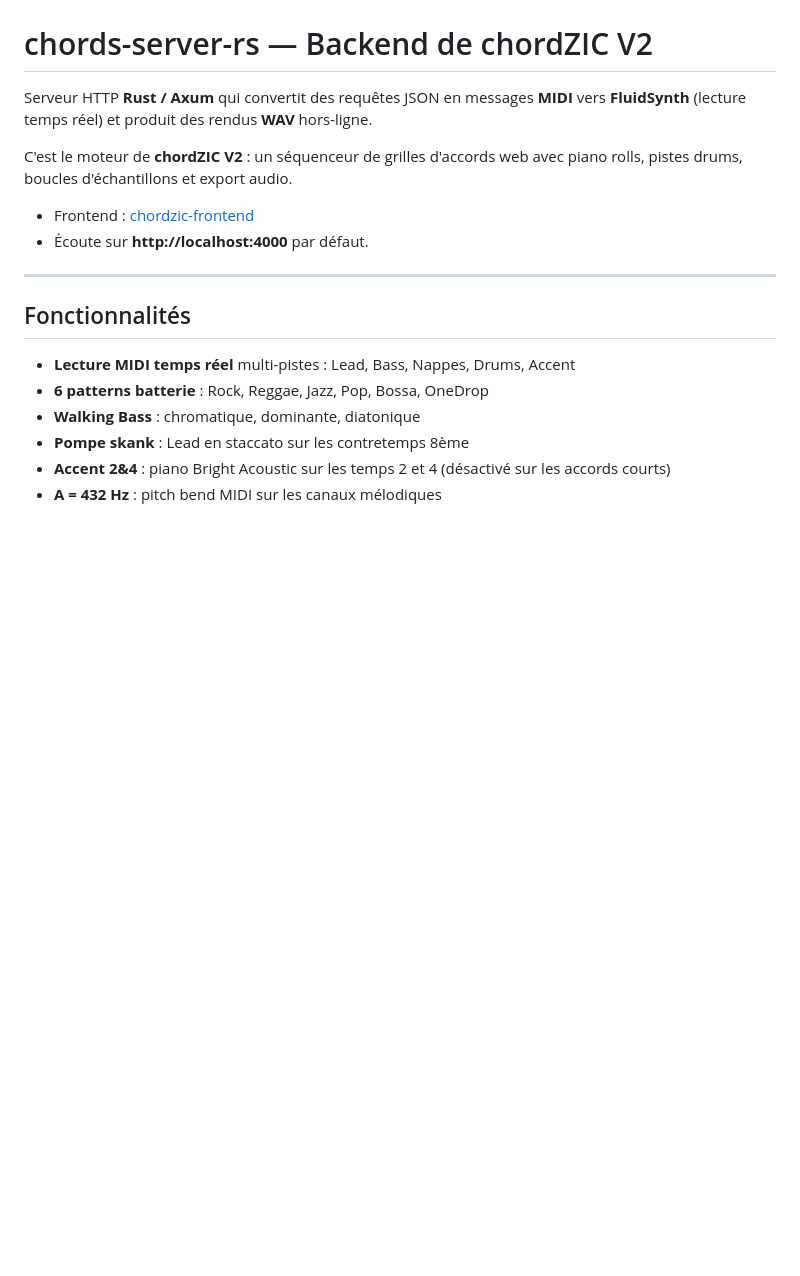
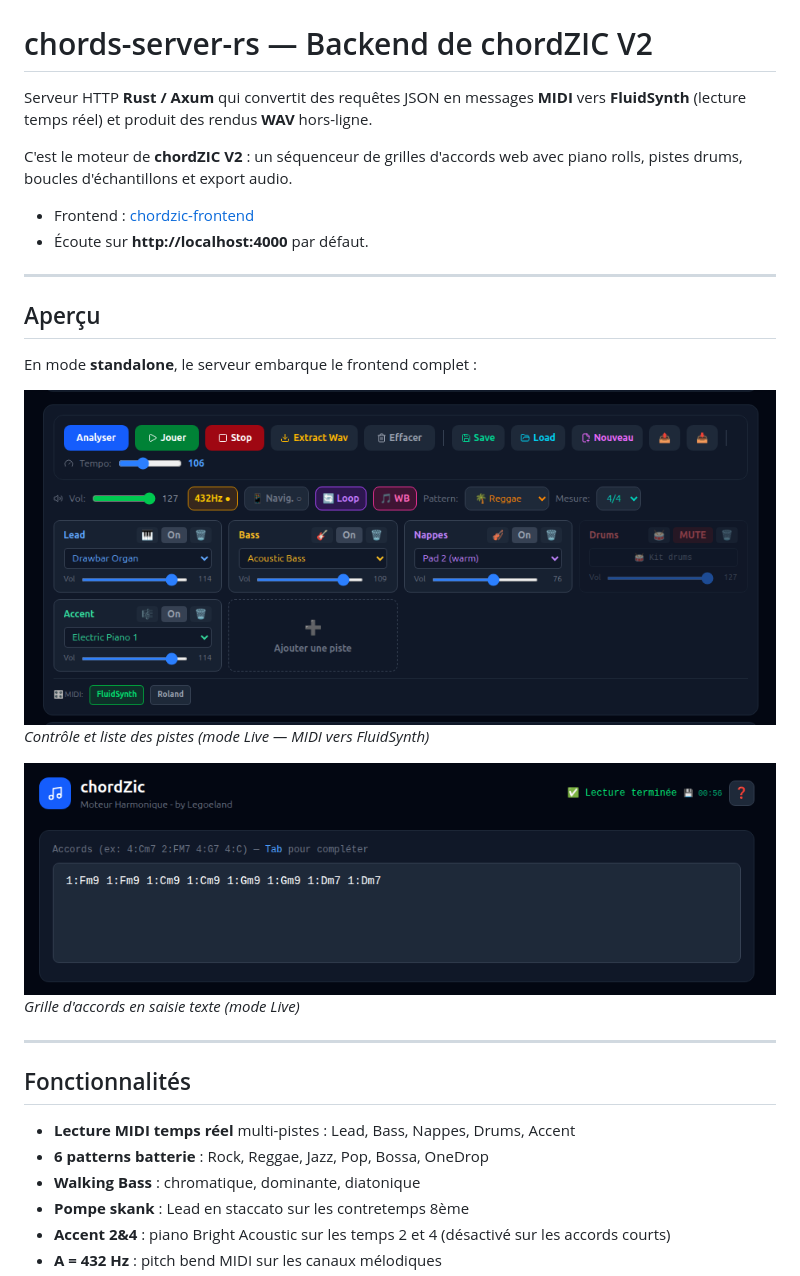
Before and after one commit to legoeland06/chordzic-server, a Markdown page: README.md, the part around the change. Rendered like a GitHub page; pictures changed too: screenshots/controlPanel_trackListe_modeLive.png (added), screenshots/grille_accords_texte_modeLive.png (added); blank space fills up the shorter version.

Commit message:
README illustré : aperçu mode Live (screenshots/)

```diff
--- a/README.md
+++ b/README.md
@@ -8,6 +8,18 @@ piano rolls, pistes drums, boucles d'échantillons et export audio.
 
 - Frontend : [chordzic-frontend](https://github.com/legoeland06/chordzic-frontend)
 - Écoute sur **http://localhost:4000** par défaut.
+
+---
+
+## Aperçu
+
+En mode **standalone**, le serveur embarque le frontend complet :
+
+![Liste des pistes en mode Live](screenshots/controlPanel_trackListe_modeLive.png)
+*Contrôle et liste des pistes (mode Live — MIDI vers FluidSynth)*
+
+![Grille d'accords en mode Live](screenshots/grille_accords_texte_modeLive.png)
+*Grille d'accords en saisie texte (mode Live)*
 
 ---
 
```
